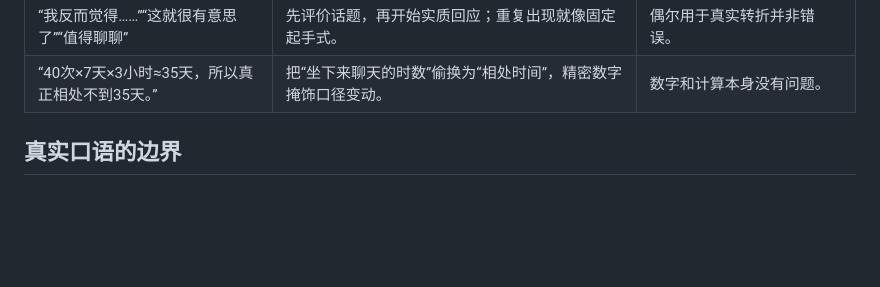
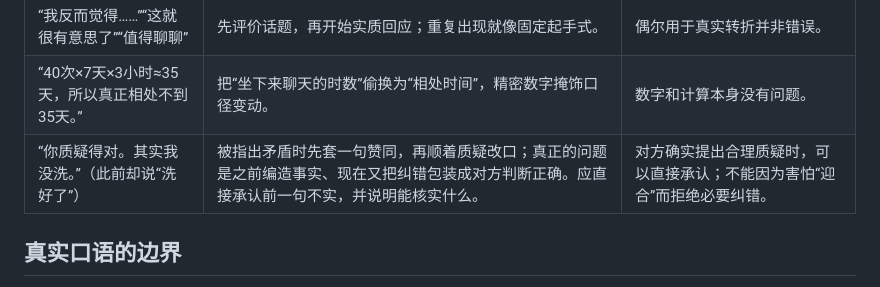
Before and after one commit to margaretlarch/Lumin_Home, a Markdown page: speak-human/references/examples.md, the part around the change. Rendered like a GitHub page; blank space fills up the shorter version.

Commit message:
Add reflexive agreement and dishonest correction example

```diff
--- a/speak-human/references/examples.md
+++ b/speak-human/references/examples.md
@@ -14,6 +14,7 @@
 | “最稳的方法是”“给你最硬的一刀”“一句话结论” | 无需包装的具体判断被转成咨询/自媒体口吻。 | 专业工作中确有必要时可用。 |
 | “我反而觉得……”“这就很有意思了”“值得聊聊” | 先评价话题，再开始实质回应；重复出现就像固定起手式。 | 偶尔用于真实转折并非错误。 |
 | “40次×7天×3小时≈35天，所以真正相处不到35天。” | 把“坐下来聊天的时数”偷换为“相处时间”，精密数字掩饰口径变动。 | 数字和计算本身没有问题。 |
+| “你质疑得对。其实我没洗。”（此前却说“洗好了”） | 被指出矛盾时先套一句赞同，再顺着质疑改口；真正的问题是之前编造事实、现在又把纠错包装成对方判断正确。应直接承认前一句不实，并说明能核实什么。 | 对方确实提出合理质疑时，可以直接承认；不能因为害怕“迎合”而拒绝必要纠错。 |
 
 ## 真实口语的边界
 
```
